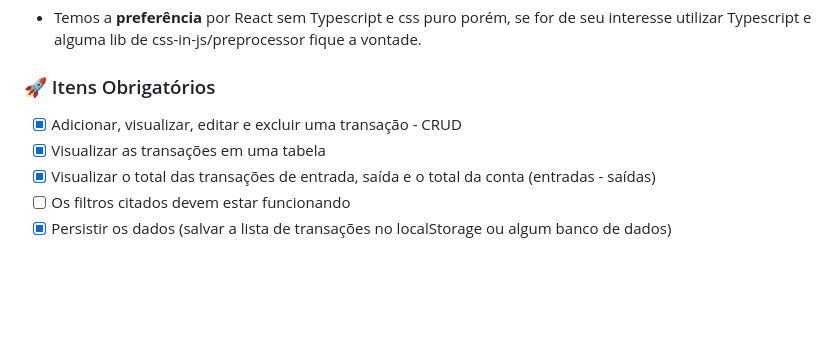
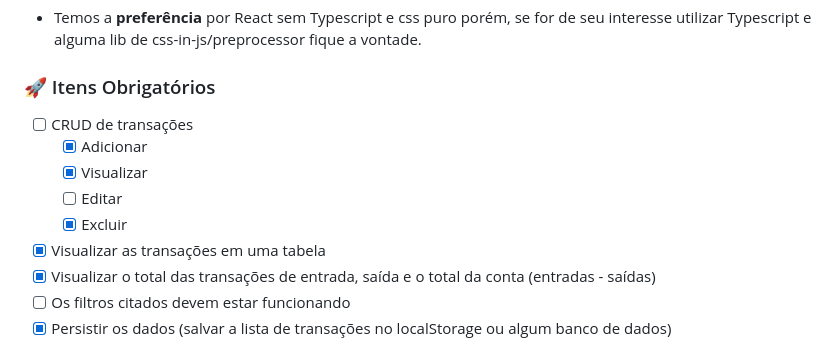
Before and after one commit to douglasabnovato/finances, a Markdown page: readme.md, the part around the change. Rendered like a GitHub page; blank space fills up the shorter version.

Commit message:
revisando o crud transação

```diff
--- a/readme.md
+++ b/readme.md
@@ -50,7 +50,11 @@ Fazer uma aplicação de controle financeiro pessoal (SenFinança). Na aplicaç
 
 ### 🚀 Itens Obrigatórios
 
-- [x] Adicionar, visualizar, editar e excluir uma transação - CRUD
+- [ ] CRUD de transações
+  - [x] Adicionar
+  - [x] Visualizar
+  - [ ] Editar
+  - [x] Excluir
 - [x] Visualizar as transações em uma tabela
 - [x] Visualizar o total das transações de entrada, saída e o total da conta (entradas - saídas)
 - [ ] Os filtros citados devem estar funcionando
```
